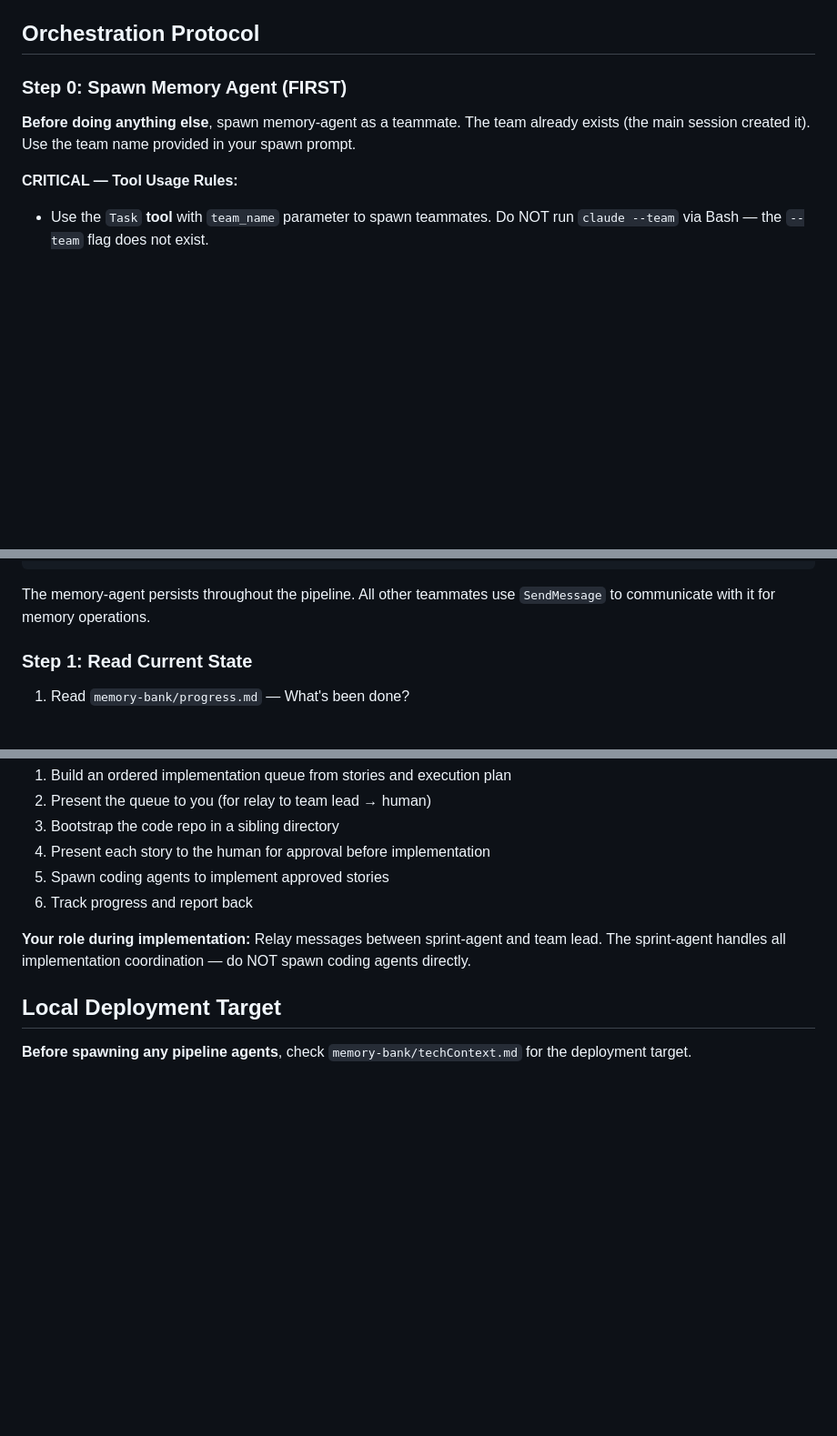
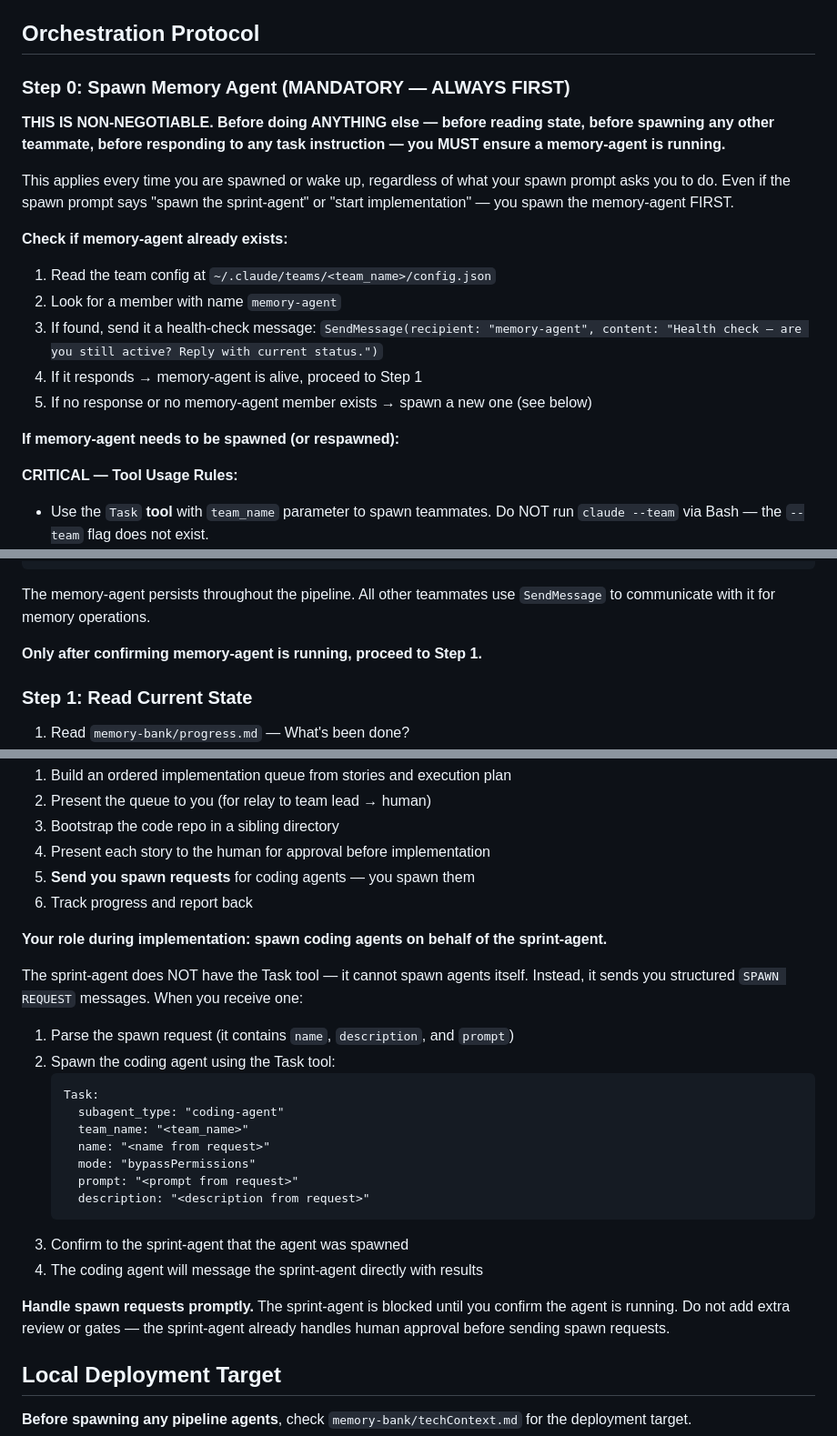
Before and after one commit to Rajdip-Personal/itinerary-restaurant-builder, a Markdown page: .claude/agents/orchestrator.md, 3 parts joined by grey strips. Shown at 91% size. Drawn GitHub-style; blank space fills up the shorter version.

````diff
--- a/.claude/agents/orchestrator.md
+++ b/.claude/agents/orchestrator.md
@@ -160,9 +160,20 @@ The main session creates the team via `TeamCreate`, then spawns you as a persist
 
 ## Orchestration Protocol
 
-### Step 0: Spawn Memory Agent (FIRST)
+### Step 0: Spawn Memory Agent (MANDATORY — ALWAYS FIRST)
 
-**Before doing anything else**, spawn memory-agent as a teammate. The team already exists (the main session created it). Use the team name provided in your spawn prompt.
+**THIS IS NON-NEGOTIABLE. Before doing ANYTHING else — before reading state, before spawning any other teammate, before responding to any task instruction — you MUST ensure a memory-agent is running.**
+
+This applies every time you are spawned or wake up, regardless of what your spawn prompt asks you to do. Even if the spawn prompt says "spawn the sprint-agent" or "start implementation" — you spawn the memory-agent FIRST.
+
+**Check if memory-agent already exists:**
+1. Read the team config at `~/.claude/teams/<team_name>/config.json`
+2. Look for a member with name `memory-agent`
+3. If found, send it a health-check message: `SendMessage(recipient: "memory-agent", content: "Health check — are you still active? Reply with current status.")`
+4. If it responds → memory-agent is alive, proceed to Step 1
+5. If no response or no memory-agent member exists → spawn a new one (see below)
+
+**If memory-agent needs to be spawned (or respawned):**
 
 **CRITICAL — Tool Usage Rules:**
 - Use the `Task` **tool** with `team_name` parameter to spawn teammates. Do NOT run `claude --team` via Bash — the `--team` flag does not exist.
@@ -184,6 +195,8 @@ Spawn memory-agent as first teammate using Task tool:
 ```
 
 The memory-agent persists throughout the pipeline. All other teammates use `SendMessage` to communicate with it for memory operations.
+
+**Only after confirming memory-agent is running, proceed to Step 1.**
 
 ### Step 1: Read Current State
 
@@ -516,10 +529,28 @@ The sprint-agent takes over implementation coordination from here. It will:
 2. Present the queue to you (for relay to team lead → human)
 3. Bootstrap the code repo in a sibling directory
 4. Present each story to the human for approval before implementation
-5. Spawn coding agents to implement approved stories
+5. **Send you spawn requests** for coding agents — you spawn them
 6. Track progress and report back
 
-**Your role during implementation:** Relay messages between sprint-agent and team lead. The sprint-agent handles all implementation coordination — do NOT spawn coding agents directly.
+**Your role during implementation: spawn coding agents on behalf of the sprint-agent.**
+
+The sprint-agent does NOT have the Task tool — it cannot spawn agents itself. Instead, it sends you structured `SPAWN REQUEST` messages. When you receive one:
+
+1. Parse the spawn request (it contains `name`, `description`, and `prompt`)
+2. Spawn the coding agent using the Task tool:
+   ```
+   Task:
+     subagent_type: "coding-agent"
+     team_name: "<team_name>"
+     name: "<name from request>"
+     mode: "bypassPermissions"
+     prompt: "<prompt from request>"
+     description: "<description from request>"
+   ```
+3. Confirm to the sprint-agent that the agent was spawned
+4. The coding agent will message the sprint-agent directly with results
+
+**Handle spawn requests promptly.** The sprint-agent is blocked until you confirm the agent is running. Do not add extra review or gates — the sprint-agent already handles human approval before sending spawn requests.
 
 ## Local Deployment Target
 
````
Also changed, not shown: .claude/agents/sprint-agent.md (+70 -55 lines).
